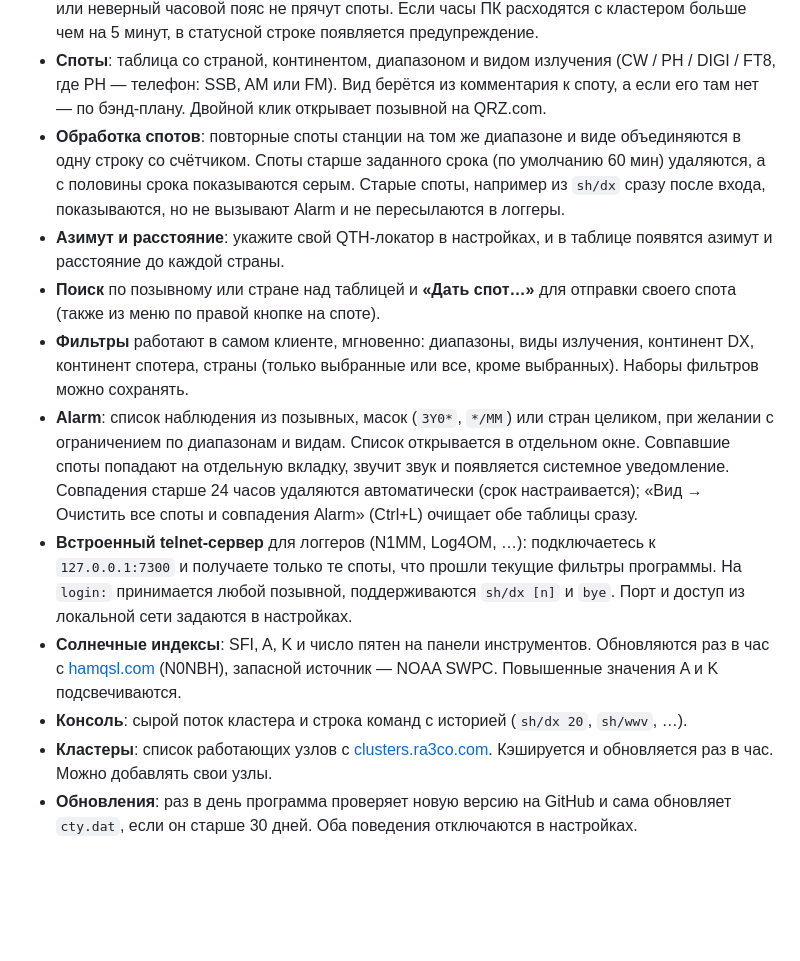
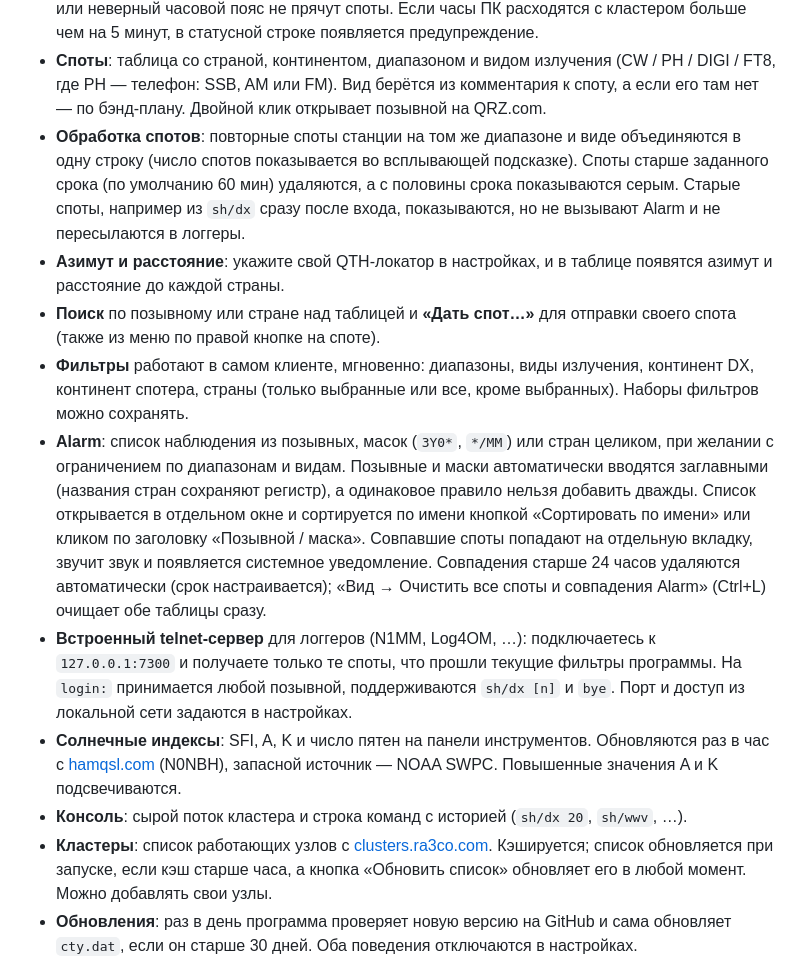
Before and after one commit to ra0sms/dx_cluster_client, a Markdown page: README.ru.md, the part around one of its changes. GitHub-like rendering; blank space fills up the shorter version.

```diff
--- a/README.ru.md
+++ b/README.ru.md
@@ -25,9 +31,9 @@
   Вид берётся из комментария к споту, а если его там нет — по бэнд-плану. Двойной клик открывает
   позывной на QRZ.com.
 - **Обработка спотов**: повторные споты станции на том же диапазоне и виде объединяются в одну строку
-  со счётчиком. Споты старше заданного срока (по умолчанию 60 мин) удаляются, а с половины срока
-  показываются серым. Старые споты, например из `sh/dx` сразу после входа, показываются, но не вызывают
-  Alarm и не пересылаются в логгеры.
+  (число спотов показывается во всплывающей подсказке). Споты старше заданного срока (по умолчанию
+  60 мин) удаляются, а с половины срока показываются серым. Старые споты, например из `sh/dx` сразу
+  после входа, показываются, но не вызывают Alarm и не пересылаются в логгеры.
 - **Азимут и расстояние**: укажите свой QTH-локатор в настройках, и в таблице появятся азимут и
   расстояние до каждой страны.
 - **Поиск** по позывному или стране над таблицей и **«Дать спот…»** для отправки своего спота
@@ -35,10 +41,12 @@
 - **Фильтры** работают в самом клиенте, мгновенно: диапазоны, виды излучения, континент DX,
   континент спотера, страны (только выбранные или все, кроме выбранных). Наборы фильтров можно сохранять.
 - **Alarm**: список наблюдения из позывных, масок (`3Y0*`, `*/MM`) или стран целиком, при желании
-  с ограничением по диапазонам и видам. Список открывается в отдельном окне. Совпавшие споты попадают
-  на отдельную вкладку, звучит звук и появляется системное уведомление. Совпадения старше 24 часов
-  удаляются автоматически (срок настраивается); «Вид → Очистить все споты и совпадения Alarm» (Ctrl+L)
-  очищает обе таблицы сразу.
+  с ограничением по диапазонам и видам. Позывные и маски автоматически вводятся заглавными (названия
+  стран сохраняют регистр), а одинаковое правило нельзя добавить дважды. Список открывается в отдельном
+  окне и сортируется по имени кнопкой «Сортировать по имени» или кликом по заголовку «Позывной / маска».
+  Совпавшие споты попадают на отдельную вкладку, звучит звук и появляется системное уведомление.
+  Совпадения старше 24 часов удаляются автоматически (срок настраивается); «Вид → Очистить все споты
+  и совпадения Alarm» (Ctrl+L) очищает обе таблицы сразу.
 - **Встроенный telnet-сервер** для логгеров (N1MM, Log4OM, …): подключаетесь к `127.0.0.1:7300`
   и получаете только те споты, что прошли текущие фильтры программы. На `login:` принимается любой
   позывной, поддерживаются `sh/dx [n]` и `bye`. Порт и доступ из локальной сети задаются в настройках.
@@ -47,7 +55,8 @@
   значения A и K подсвечиваются.
 - **Консоль**: сырой поток кластера и строка команд с историей (`sh/dx 20`, `sh/wwv`, …).
 - **Кластеры**: список работающих узлов с [clusters.ra3co.com](https://clusters.ra3co.com/).
-  Кэшируется и обновляется раз в час. Можно добавлять свои узлы.
+  Кэшируется; список обновляется при запуске, если кэш старше часа, а кнопка «Обновить список»
+  обновляет его в любой момент. Можно добавлять свои узлы.
 - **Обновления**: раз в день программа проверяет новую версию на GitHub и сама обновляет `cty.dat`,
   если он старше 30 дней. Оба поведения отключаются в настройках.
 - **Журнал ошибок**: `dxclient.log` в папке настроек («Справка → Открыть папку настроек и журнала»).
```
Also changed, not shown: other parts of README.ru.md (+10 -3 lines), README.md (+21 -10 lines), pics/dx_cluster_en.png (added), pics/dx_cluster_ru.png (added).
